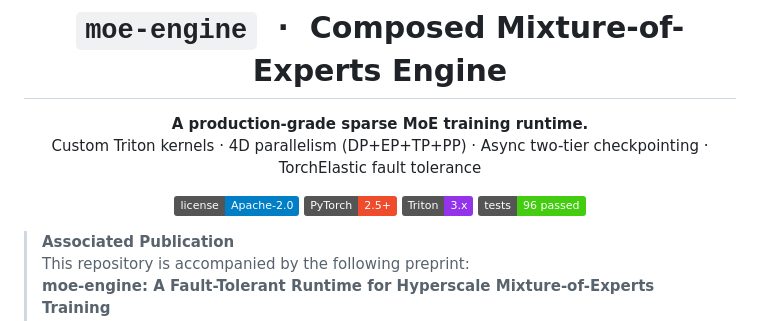
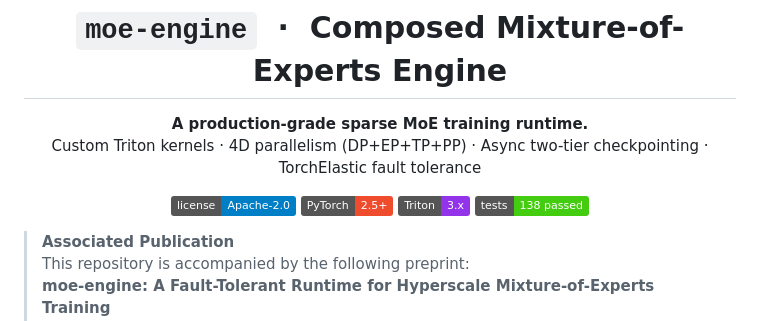
Before and after one commit to Mattral/Composed-Mixture-of-Experts-Engine, a Markdown page: README.md, the part around the change. Drawn GitHub-style; badges without logos.

Commit message:
docs(readme): update tests badge for passed tests

```diff
--- a/README.md
+++ b/README.md
@@ -8,7 +8,7 @@ Custom Triton kernels · 4D parallelism (DP+EP+TP+PP) · Async two-tier checkpoi
 [![Apache-2.0](https://img.shields.io/badge/license-Apache--2.0-blue.svg)](#license)
 [![PyTorch](https://img.shields.io/badge/PyTorch-2.5%2B-ee4c2c.svg)](https://pytorch.org/)
 [![Triton](https://img.shields.io/badge/Triton-3.x-9333ea.svg)](https://triton-lang.org/)
-[![Tests](https://img.shields.io/badge/tests-96%20passed-brightgreen.svg)](#test-suite)
+[![Tests](https://img.shields.io/badge/tests-138%20passed-brightgreen.svg)](#test-suite)
 
 
 </div>
```
